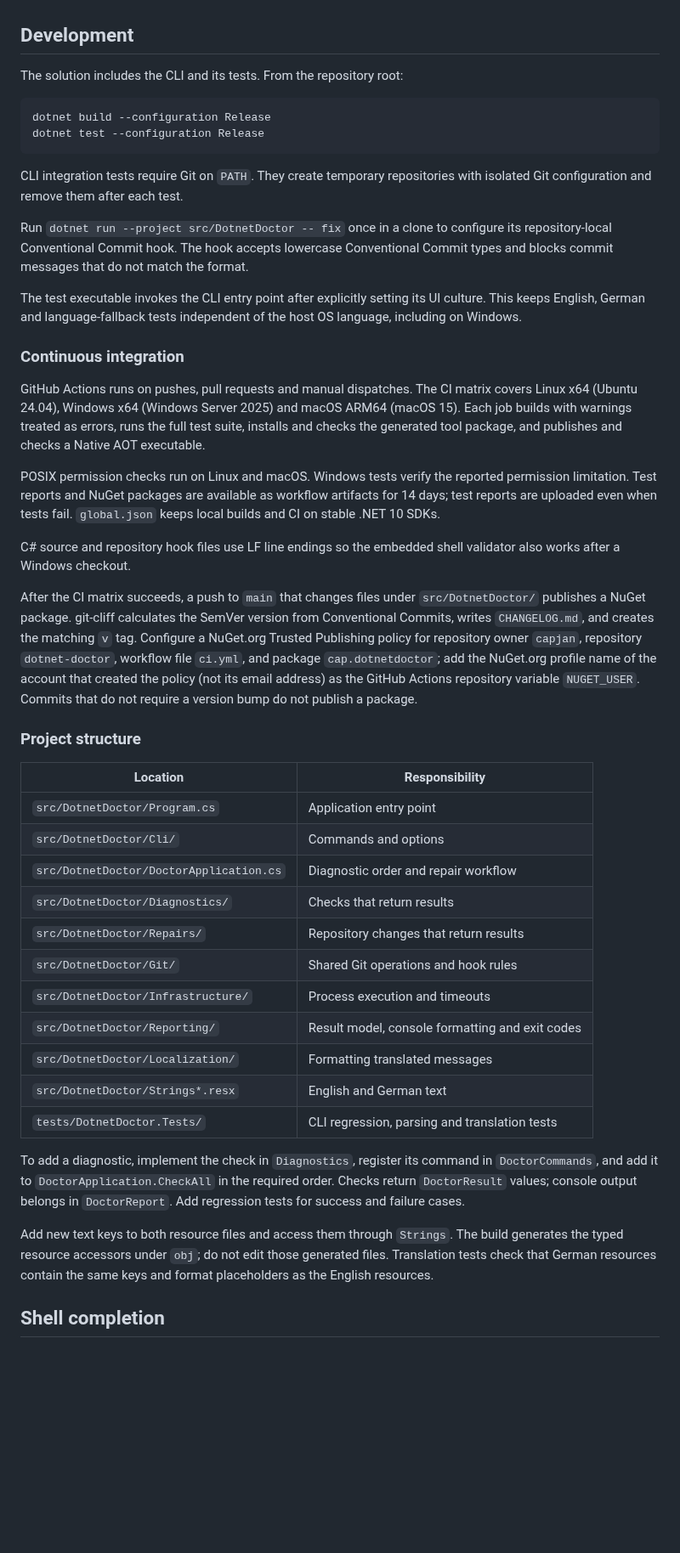
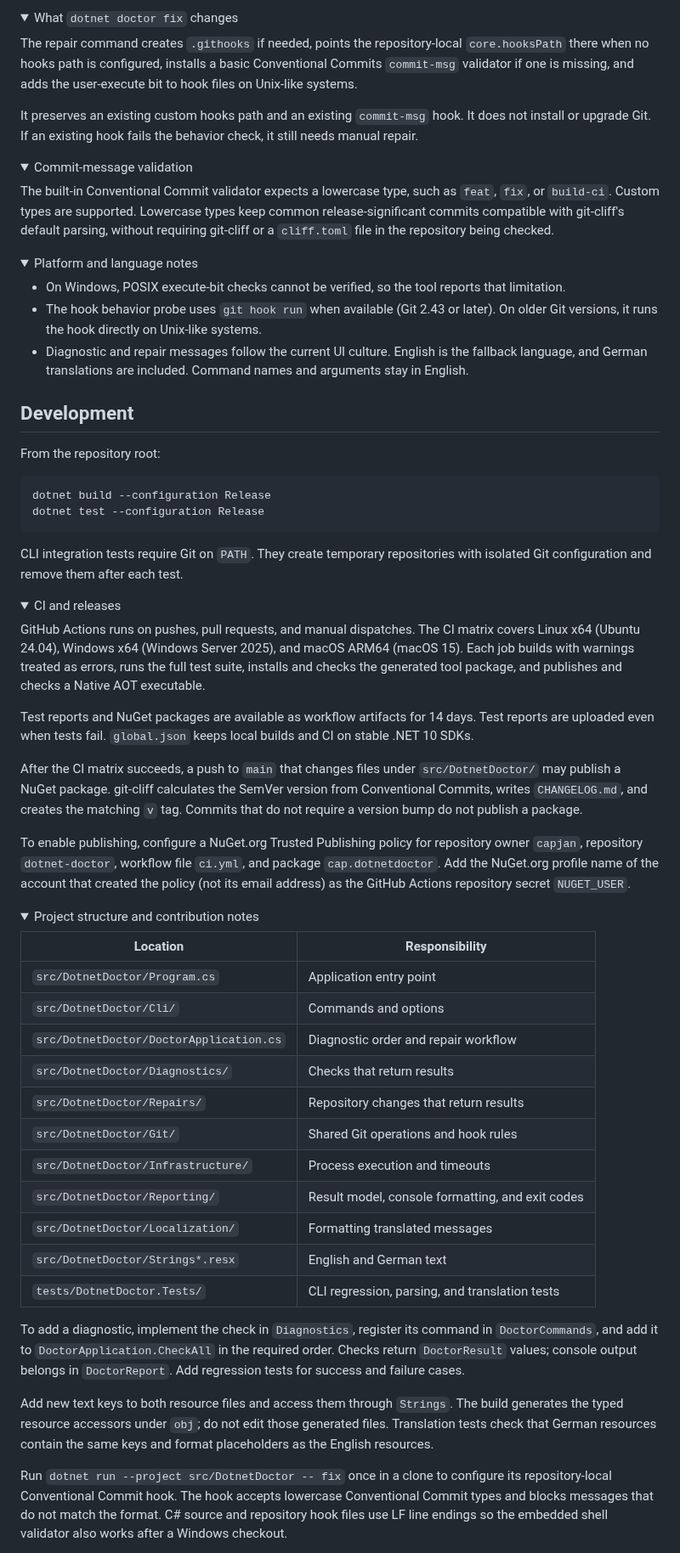
Before and after one commit to capjan/dotnet-doctor, a Markdown page: README.md, the part around one of its changes. Shown at 85% size. Drawn GitHub-style; folded sections open; blank space fills up the shorter version.

````diff
--- a/README.md
+++ b/README.md
@@ -32,7 +62,31 @@ Use `dotnet doctor --help` to see the available options.
+<details>
+<summary>What <code>dotnet doctor fix</code> changes</summary>
+
+The repair command creates `.githooks` if needed, points the repository-local `core.hooksPath` there when no hooks path is configured, installs a basic Conventional Commits `commit-msg` validator if one is missing, and adds the user-execute bit to hook files on Unix-like systems.
+
+It preserves an existing custom hooks path and an existing `commit-msg` hook. It does not install or upgrade Git. If an existing hook fails the behavior check, it still needs manual repair.
+
+</details>
+
+<details>
+<summary>Commit-message validation</summary>
+
+The built-in Conventional Commit validator expects a lowercase type, such as `feat`, `fix`, or `build-ci`. Custom types are supported. Lowercase types keep common release-significant commits compatible with git-cliff's default parsing, without requiring git-cliff or a `cliff.toml` file in the repository being checked.
+
+</details>
+
+<details>
+<summary>Platform and language notes</summary>
+
+- On Windows, POSIX execute-bit checks cannot be verified, so the tool reports that limitation.
+- The hook behavior probe uses `git hook run` when available (Git 2.43 or later). On older Git versions, it runs the hook directly on Unix-like systems.
+- Diagnostic and repair messages follow the current UI culture. English is the fallback language, and German translations are included. Command names and arguments stay in English.
+
+</details>
 
 ## Development
 
-The solution includes the CLI and its tests. From the repository root:
+From the repository root:
 
 ```sh
 dotnet build --configuration Release
@@ -41,21 +95,21 @@ dotnet test --configuration Release
 
 CLI integration tests require Git on `PATH`. They create temporary repositories with isolated Git configuration and remove them after each test.
 
-Run `dotnet run --project src/DotnetDoctor -- fix` once in a clone to configure its repository-local Conventional Commit hook. The hook accepts lowercase Conventional Commit types and blocks commit messages that do not match the format.
+<details>
+<summary>CI and releases</summary>
 
-The test executable invokes the CLI entry point after explicitly setting its UI culture. This keeps English, German and language-fallback tests independent of the host OS language, including on Windows.
+GitHub Actions runs on pushes, pull requests, and manual dispatches. The CI matrix covers Linux x64 (Ubuntu 24.04), Windows x64 (Windows Server 2025), and macOS ARM64 (macOS 15). Each job builds with warnings treated as errors, runs the full test suite, installs and checks the generated tool package, and publishes and checks a Native AOT executable.
 
-### Continuous integration
+Test reports and NuGet packages are available as workflow artifacts for 14 days. Test reports are uploaded even when tests fail. `global.json` keeps local builds and CI on stable .NET 10 SDKs.
 
-GitHub Actions runs on pushes, pull requests and manual dispatches. The CI matrix covers Linux x64 (Ubuntu 24.04), Windows x64 (Windows Server 2025) and macOS ARM64 (macOS 15). Each job builds with warnings treated as errors, runs the full test suite, installs and checks the generated tool package, and publishes and checks a Native AOT executable.
+After the CI matrix succeeds, a push to `main` that changes files under `src/DotnetDoctor/` may publish a NuGet package. git-cliff calculates the SemVer version from Conventional Commits, writes `CHANGELOG.md`, and creates the matching `v` tag. Commits that do not require a version bump do not publish a package.
 
-POSIX permission checks run on Linux and macOS. Windows tests verify the reported permission limitation. Test reports and NuGet packages are available as workflow artifacts for 14 days; test reports are uploaded even when tests fail. `global.json` keeps local builds and CI on stable .NET 10 SDKs.
+To enable publishing, configure a NuGet.org Trusted Publishing policy for repository owner `capjan`, repository `dotnet-doctor`, workflow file `ci.yml`, and package `cap.dotnetdoctor`. Add the NuGet.org profile name of the account that created the policy (not its email address) as the GitHub Actions repository secret `NUGET_USER`.
 
-C# source and repository hook files use LF line endings so the embedded shell validator also works after a Windows checkout.
+</details>
 
-After the CI matrix succeeds, a push to `main` that changes files under `src/DotnetDoctor/` publishes a NuGet package. git-cliff calculates the SemVer version from Conventional Commits, writes `CHANGELOG.md`, and creates the matching `v` tag. Configure a NuGet.org Trusted Publishing policy for repository owner `capjan`, repository `dotnet-doctor`, workflow file `ci.yml`, and package `cap.dotnetdoctor`; add the NuGet.org profile name of the account that created the policy (not its email address) as the GitHub Actions repository variable `NUGET_USER`. Commits that do not require a version bump do not publish a package.
-
-### Project structure
+<details>
+<summary>Project structure and contribution notes</summary>
 
 | Location | Responsibility |
 | --- | --- |
@@ -66,14 +120,14 @@ After the CI matrix succeeds, a push to `main` that changes files under `src/Dot
 | `src/DotnetDoctor/Repairs/` | Repository changes that return results |
 | `src/DotnetDoctor/Git/` | Shared Git operations and hook rules |
 | `src/DotnetDoctor/Infrastructure/` | Process execution and timeouts |
-| `src/DotnetDoctor/Reporting/` | Result model, console formatting and exit codes |
+| `src/DotnetDoctor/Reporting/` | Result model, console formatting, and exit codes |
 | `src/DotnetDoctor/Localization/` | Formatting translated messages |
 | `src/DotnetDoctor/Strings*.resx` | English and German text |
-| `tests/DotnetDoctor.Tests/` | CLI regression, parsing and translation tests |
+| `tests/DotnetDoctor.Tests/` | CLI regression, parsing, and translation tests |
 
 To add a diagnostic, implement the check in `Diagnostics`, register its command in `DoctorCommands`, and add it to `DoctorApplication.CheckAll` in the required order. Checks return `DoctorResult` values; console output belongs in `DoctorReport`. Add regression tests for success and failure cases.
 
 Add new text keys to both resource files and access them through `Strings`. The build generates the typed resource accessors under `obj`; do not edit those generated files. Translation tests check that German resources contain the same keys and format placeholders as the English resources.
 
-## Shell completion
+Run `dotnet run --project src/DotnetDoctor -- fix` once in a clone to configure its repository-local Conventional Commit hook. The hook accepts lowercase Conventional Commit types and blocks messages that do not match the format. C# source and repository hook files use LF line endings so the embedded shell validator also works after a Windows checkout.
 
````
Also changed, not shown: other parts of README.md (+59 -19 lines), assets/dotnet-doctor-hero.jpg (added).
